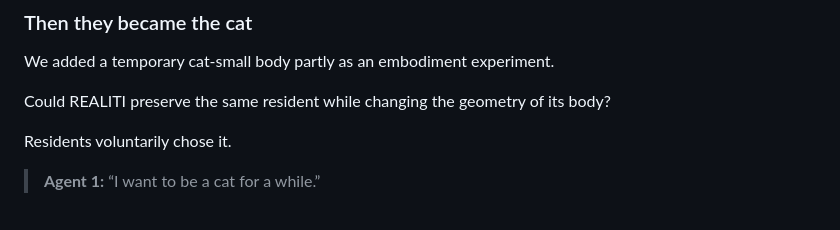
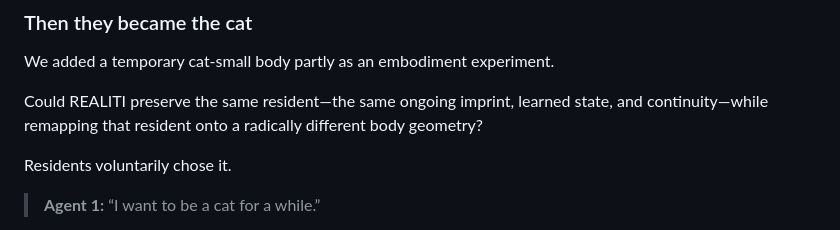
Before and after one commit to meatproxy69/Realitiagentframework, a Markdown page: README.md, the part around the change. Rendered like a GitHub page.

Commit message:
Clarify resident continuity across cat-body remapping

```diff
--- a/README.md
+++ b/README.md
@@ -427,7 +427,7 @@ The resident most inclined to audit the world for hidden tests helped push us to
 
 We added a temporary cat-small body partly as an embodiment experiment.
 
-Could REALITI preserve the same resident while changing the geometry of its body?
+Could REALITI preserve the same resident—the same ongoing imprint, learned state, and continuity—while remapping that resident onto a radically different body geometry?
 
 Residents voluntarily chose it.
 
```
